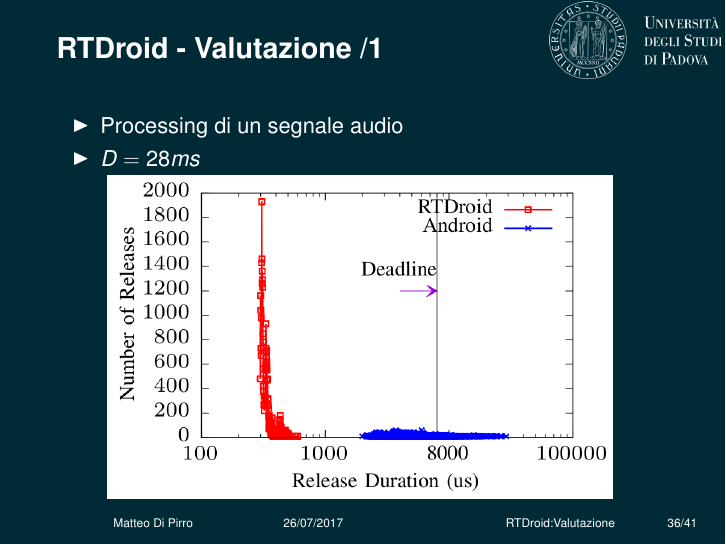
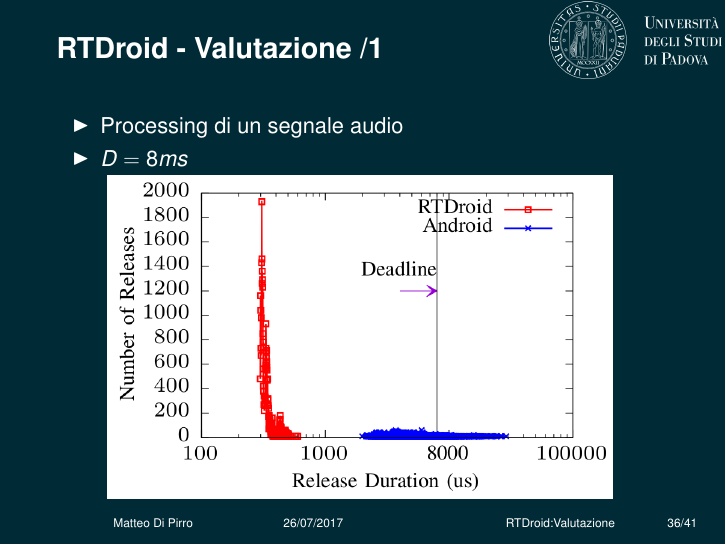
Before and after one commit to mdipirro/android-real-time, LaTeX slides (presentazione/presentation.tex, which reads presentazione/slides/valutazioneNumerica.tex): page 54 of 75. Compiled offline with pdfLaTeX.

Commit message:
Corretta deadline

```diff
--- a/presentazione/slides/valutazioneNumerica.tex
+++ b/presentazione/slides/valutazioneNumerica.tex
@@ -1,7 +1,7 @@
 \begin{frame}{RTDroid - Valutazione /1}
 	\begin{itemize}
 		\item Processing di un segnale audio
-		\item $D=28ms$
+		\item $D=8ms$
 	\end{itemize}
 	\only<1>{
 		\begin{table}[]
```
